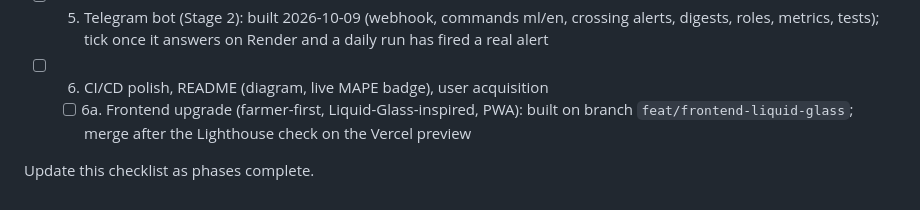
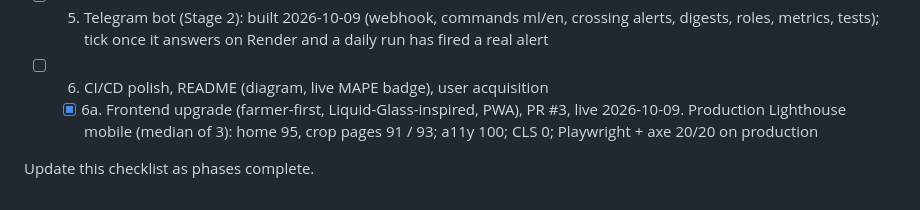
Before and after one commit to sayandp/kerala-crop-forecaster, a Markdown page: CLAUDE.md, the part around the change. Drawn GitHub-style.

Commit message:
docs: Phase 6a live (production Lighthouse + axe results)
Co-Authored-By: Claude Opus 5.5 <noreply@anthropic.com>

```diff
--- a/CLAUDE.md
+++ b/CLAUDE.md
@@ -385,7 +385,8 @@ Rules:
 - [ ] 5. Telegram bot (Stage 2): built 2026-10-09 (webhook, commands ml/en, crossing alerts, digests, roles,
       metrics, tests); tick once it answers on Render and a daily run has fired a real alert
 - [ ] 6. CI/CD polish, README (diagram, live MAPE badge), user acquisition
-  - [ ] 6a. Frontend upgrade (farmer-first, Liquid-Glass-inspired, PWA): built on branch
-        `feat/frontend-liquid-glass`; merge after the Lighthouse check on the Vercel preview
+  - [x] 6a. Frontend upgrade (farmer-first, Liquid-Glass-inspired, PWA), PR #3, live 2026-10-09.
+        Production Lighthouse mobile (median of 3): home 95, crop pages 91 / 93; a11y 100; CLS 0;
+        Playwright + axe 20/20 on production
 
 Update this checklist as phases complete.
```
